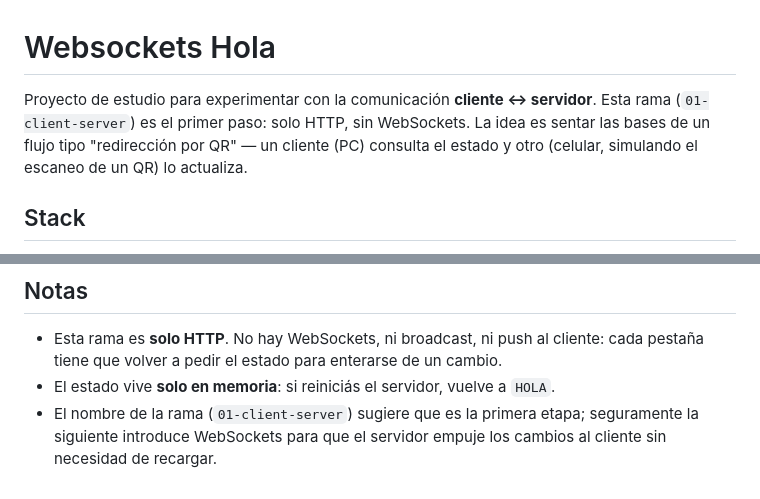
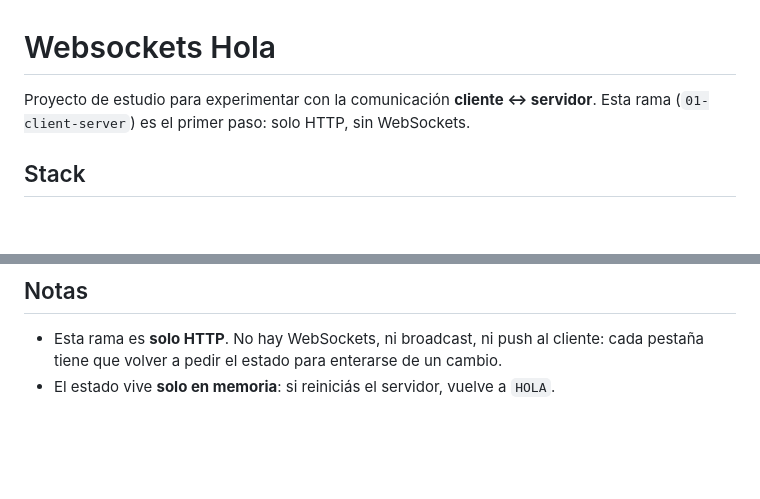
Before and after one commit to akobashikawa/websockets-hola, a Markdown page: README.md, 2 parts joined by grey strips. Drawn GitHub-style; blank space fills up the shorter version.

Commit message:
refactor: simplify project description and clarify future plans for WebSockets

```diff
--- a/README.md
+++ b/README.md
@@ -1,6 +1,6 @@
 # Websockets Hola
 
-Proyecto de estudio para experimentar con la comunicación **cliente ↔ servidor**. Esta rama (`01-client-server`) es el primer paso: solo HTTP, sin WebSockets. La idea es sentar las bases de un flujo tipo "redirección por QR" — un cliente (PC) consulta el estado y otro (celular, simulando el escaneo de un QR) lo actualiza.
+Proyecto de estudio para experimentar con la comunicación **cliente ↔ servidor**. Esta rama (`01-client-server`) es el primer paso: solo HTTP, sin WebSockets.
 
 ## Stack
 
@@ -150,4 +150,3 @@ Respuesta:
 
 - Esta rama es **solo HTTP**. No hay WebSockets, ni broadcast, ni push al cliente: cada pestaña tiene que volver a pedir el estado para enterarse de un cambio.
 - El estado vive **solo en memoria**: si reiniciás el servidor, vuelve a `HOLA`.
-- El nombre de la rama (`01-client-server`) sugiere que es la primera etapa; seguramente la siguiente introduce WebSockets para que el servidor empuje los cambios al cliente sin necesidad de recargar.
```
